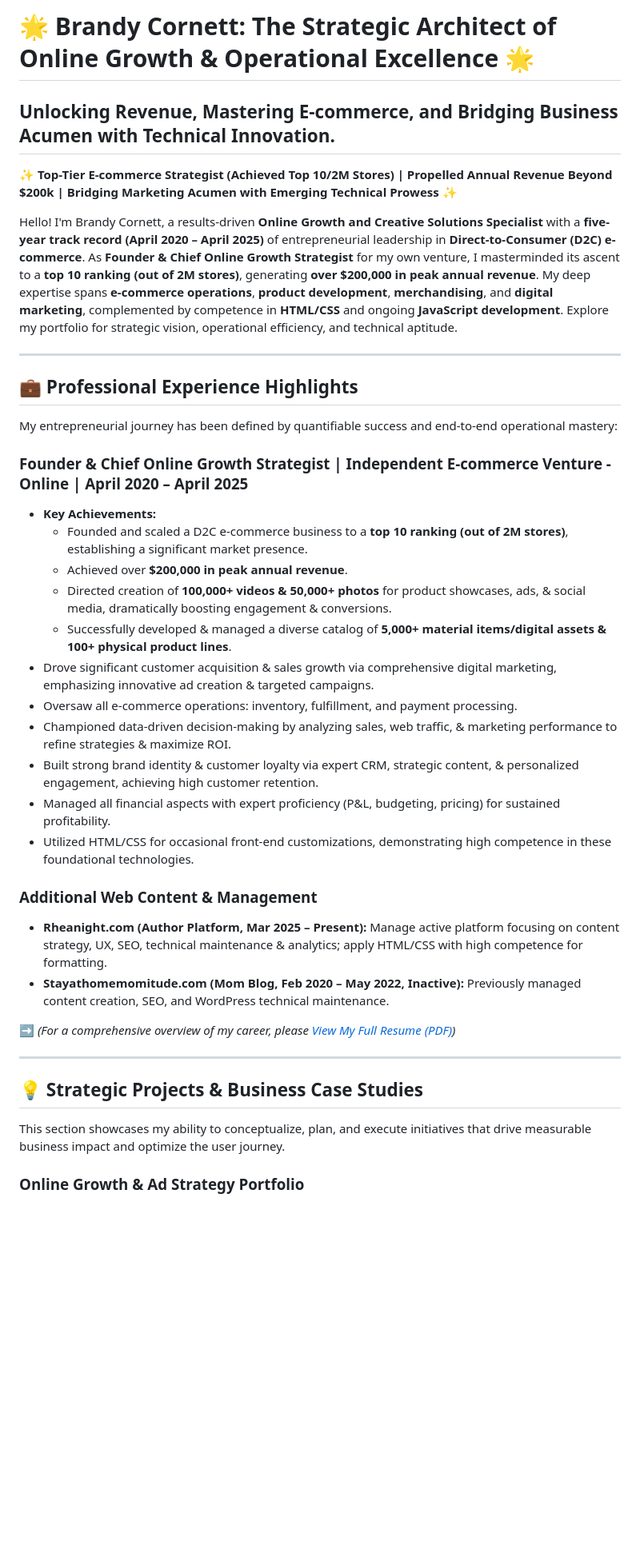
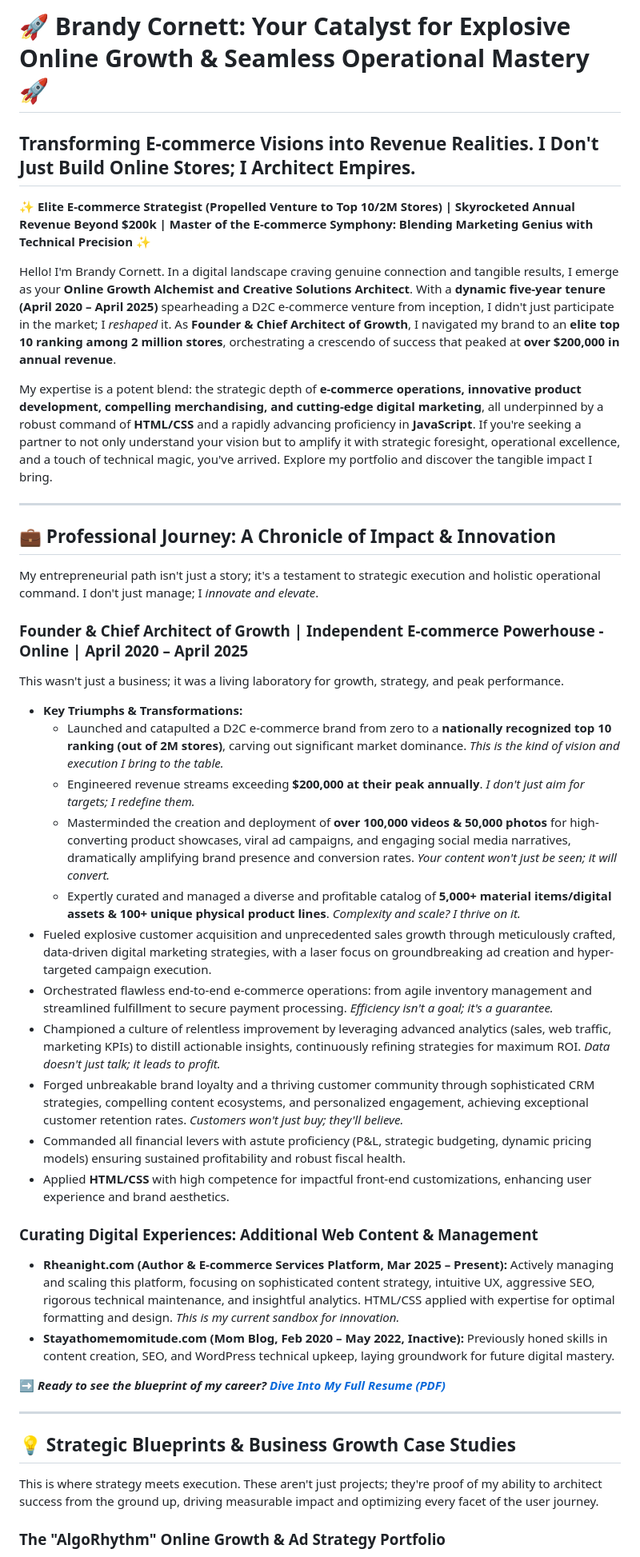
Before and after one commit to Brandys-AlgoRythem/Brandys-AlgoRythem-.GitHub.io, a Markdown page: README.md, the part around one of its changes. Shown at 80% size. GitHub-like rendering; blank space fills up the shorter version.

```diff
--- a/README.md
+++ b/README.md
@@ -1,43 +1,47 @@
-# 🌟 Brandy Cornett: The Strategic Architect of Online Growth & Operational Excellence 🌟
+# 🚀 Brandy Cornett: Your Catalyst for Explosive Online Growth & Seamless Operational Mastery 🚀
 
-## Unlocking Revenue, Mastering E-commerce, and Bridging Business Acumen with Technical Innovation.
+## Transforming E-commerce Visions into Revenue Realities. I Don't Just Build Online Stores; I Architect Empires.
 
-✨ **Top-Tier E-commerce Strategist (Achieved Top 10/2M Stores) | Propelled Annual Revenue Beyond $200k | Bridging Marketing Acumen with Emerging Technical Prowess** ✨
+✨ **Elite E-commerce Strategist (Propelled Venture to Top 10/2M Stores) | Skyrocketed Annual Revenue Beyond $200k | Master of the E-commerce Symphony: Blending Marketing Genius with Technical Precision** ✨
 
-Hello! I'm Brandy Cornett, a results-driven **Online Growth and Creative Solutions Specialist** with a **five-year track record (April 2020 – April 2025)** of entrepreneurial leadership in **Direct-to-Consumer (D2C) e-commerce**. As **Founder & Chief Online Growth Strategist** for my own venture, I masterminded its ascent to a **top 10 ranking (out of 2M stores)**, generating **over $200,000 in peak annual revenue**. My deep expertise spans **e-commerce operations**, **product development**, **merchandising**, and **digital marketing**, complemented by competence in **HTML/CSS** and ongoing **JavaScript development**. Explore my portfolio for strategic vision, operational efficiency, and technical aptitude.
+Hello! I'm Brandy Cornett. In a digital landscape craving genuine connection and tangible results, I emerge as your **Online Growth Alchemist and Creative Solutions Architect**. With a **dynamic five-year tenure (April 2020 – April 2025)** spearheading a D2C e-commerce venture from inception, I didn't just participate in the market; I *reshaped* it. As **Founder & Chief Architect of Growth**, I navigated my brand to an **elite top 10 ranking among 2 million stores**, orchestrating a crescendo of success that peaked at **over $200,000 in annual revenue**.
+
+My expertise is a potent blend: the strategic depth of **e-commerce operations, innovative product development, compelling merchandising, and cutting-edge digital marketing**, all underpinned by a robust command of **HTML/CSS** and a rapidly advancing proficiency in **JavaScript**. If you're seeking a partner to not only understand your vision but to amplify it with strategic foresight, operational excellence, and a touch of technical magic, you've arrived. Explore my portfolio and discover the tangible impact I bring.
 
 ---
 
-## 💼 Professional Experience Highlights
+## 💼 Professional Journey: A Chronicle of Impact & Innovation
 
-My entrepreneurial journey has been defined by quantifiable success and end-to-end operational mastery:
+My entrepreneurial path isn't just a story; it's a testament to strategic execution and holistic operational command. I don't just manage; I *innovate and elevate*.
 
-### **Founder & Chief Online Growth Strategist | Independent E-commerce Venture - Online | April 2020 – April 2025**
+### **Founder & Chief Architect of Growth | Independent E-commerce Powerhouse - Online | April 2020 – April 2025**
 
-* **Key Achievements:**
-    * Founded and scaled a D2C e-commerce business to a **top 10 ranking (out of 2M stores)**, establishing a significant market presence.
-    * Achieved over **$200,000 in peak annual revenue**.
-    * Directed creation of **100,000+ videos & 50,000+ photos** for product showcases, ads, & social media, dramatically boosting engagement & conversions.
-    * Successfully developed & managed a diverse catalog of **5,000+ material items/digital assets & 100+ physical product lines**.
-* Drove significant customer acquisition & sales growth via comprehensive digital marketing, emphasizing innovative ad creation & targeted campaigns.
-* Oversaw all e-commerce operations: inventory, fulfillment, and payment processing.
-* Championed data-driven decision-making by analyzing sales, web traffic, & marketing performance to refine strategies & maximize ROI.
-* Built strong brand identity & customer loyalty via expert CRM, strategic content, & personalized engagement, achieving high customer retention.
-* Managed all financial aspects with expert proficiency (P&L, budgeting, pricing) for sustained profitability.
-* Utilized HTML/CSS for occasional front-end customizations, demonstrating high competence in these foundational technologies.
+This wasn't just a business; it was a living laboratory for growth, strategy, and peak performance.
 
-### **Additional Web Content & Management**
+* **Key Triumphs & Transformations:**
+    * Launched and catapulted a D2C e-commerce brand from zero to a **nationally recognized top 10 ranking (out of 2M stores)**, carving out significant market dominance. *This is the kind of vision and execution I bring to the table.*
+    * Engineered revenue streams exceeding **$200,000 at their peak annually**. *I don't just aim for targets; I redefine them.*
+    * Masterminded the creation and deployment of **over 100,000 videos & 50,000 photos** for high-converting product showcases, viral ad campaigns, and engaging social media narratives, dramatically amplifying brand presence and conversion rates. *Your content won't just be seen; it will convert.*
+    * Expertly curated and managed a diverse and profitable catalog of **5,000+ material items/digital assets & 100+ unique physical product lines**. *Complexity and scale? I thrive on it.*
+* Fueled explosive customer acquisition and unprecedented sales growth through meticulously crafted, data-driven digital marketing strategies, with a laser focus on groundbreaking ad creation and hyper-targeted campaign execution.
+* Orchestrated flawless end-to-end e-commerce operations: from agile inventory management and streamlined fulfillment to secure payment processing. *Efficiency isn't a goal; it's a guarantee.*
+* Championed a culture of relentless improvement by leveraging advanced analytics (sales, web traffic, marketing KPIs) to distill actionable insights, continuously refining strategies for maximum ROI. *Data doesn't just talk; it leads to profit.*
+* Forged unbreakable brand loyalty and a thriving customer community through sophisticated CRM strategies, compelling content ecosystems, and personalized engagement, achieving exceptional customer retention rates. *Customers won't just buy; they'll believe.*
+* Commanded all financial levers with astute proficiency (P&L, strategic budgeting, dynamic pricing models) ensuring sustained profitability and robust fiscal health.
+* Applied **HTML/CSS** with high competence for impactful front-end customizations, enhancing user experience and brand aesthetics.
 
-* **Rheanight.com (Author Platform, Mar 2025 – Present):** Manage active platform focusing on content strategy, UX, SEO, technical maintenance & analytics; apply HTML/CSS with high competence for formatting.
-* **Stayathomemomitude.com (Mom Blog, Feb 2020 – May 2022, Inactive):** Previously managed content creation, SEO, and WordPress technical maintenance.
+### **Curating Digital Experiences: Additional Web Content & Management**
 
-➡️ *(For a comprehensive overview of my career, please [View My Full Resume (PDF)](Resume%202.0.pdf))*
+* **Rheanight.com (Author & E-commerce Services Platform, Mar 2025 – Present):** Actively managing and scaling this platform, focusing on sophisticated content strategy, intuitive UX, aggressive SEO, rigorous technical maintenance, and insightful analytics. HTML/CSS applied with expertise for optimal formatting and design. *This is my current sandbox for innovation.*
+* **Stayathomemomitude.com (Mom Blog, Feb 2020 – May 2022, Inactive):** Previously honed skills in content creation, SEO, and WordPress technical upkeep, laying groundwork for future digital mastery.
+
+➡️ ***Ready to see the blueprint of my career? [Dive Into My Full Resume (PDF)](Resume%202.0.pdf)***
 
 ---
 
-## 💡 Strategic Projects & Business Case Studies
+## 💡 Strategic Blueprints & Business Growth Case Studies
 
-This section showcases my ability to conceptualize, plan, and execute initiatives that drive measurable business impact and optimize the user journey.
+This is where strategy meets execution. These aren't just projects; they're proof of my ability to architect success from the ground up, driving measurable impact and optimizing every facet of the user journey.
 
-### **Online Growth & Ad Strategy Portfolio**
+### **The "AlgoRhythm" Online Growth & Ad Strategy Portfolio**
 
```
Also changed, not shown: other parts of README.md (+60 -59 lines).
